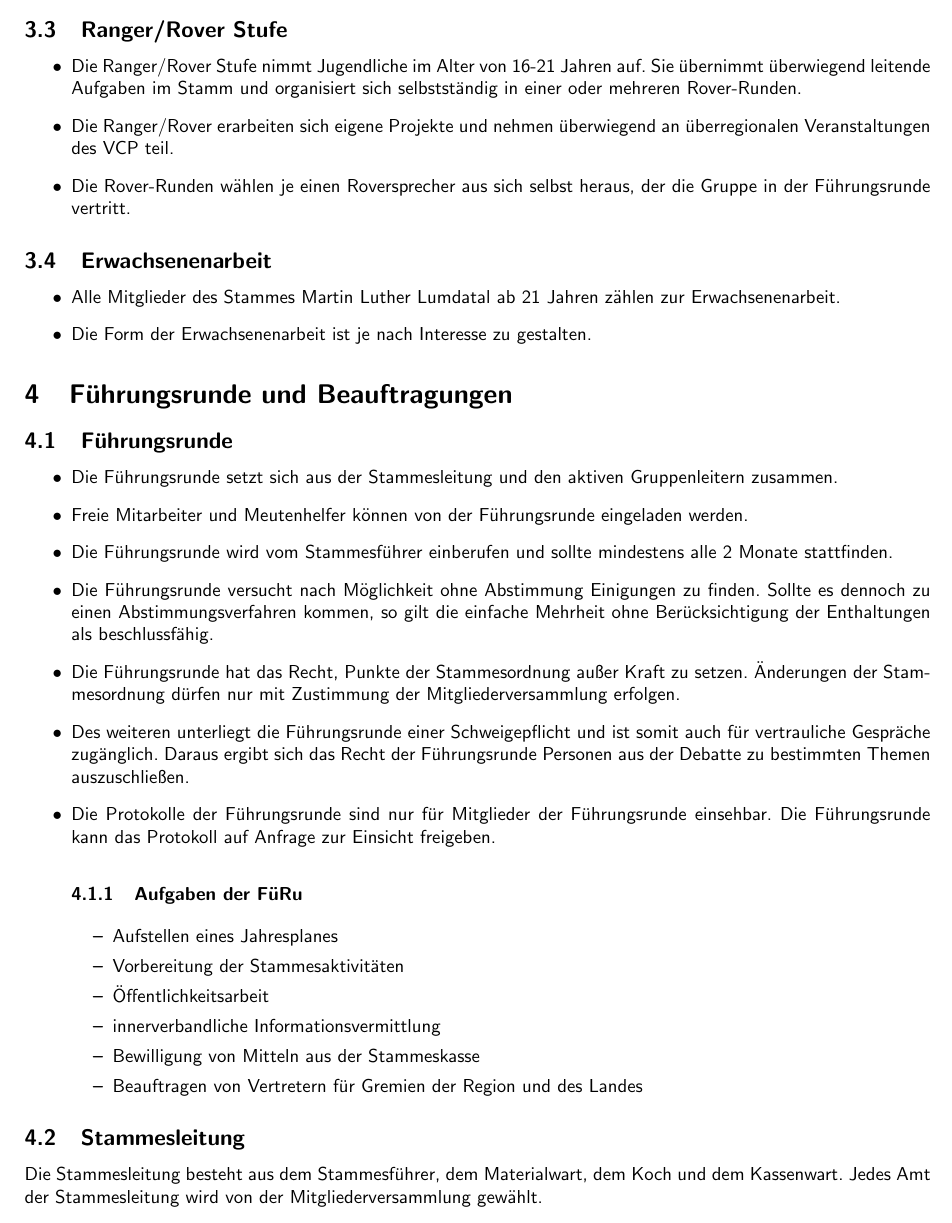
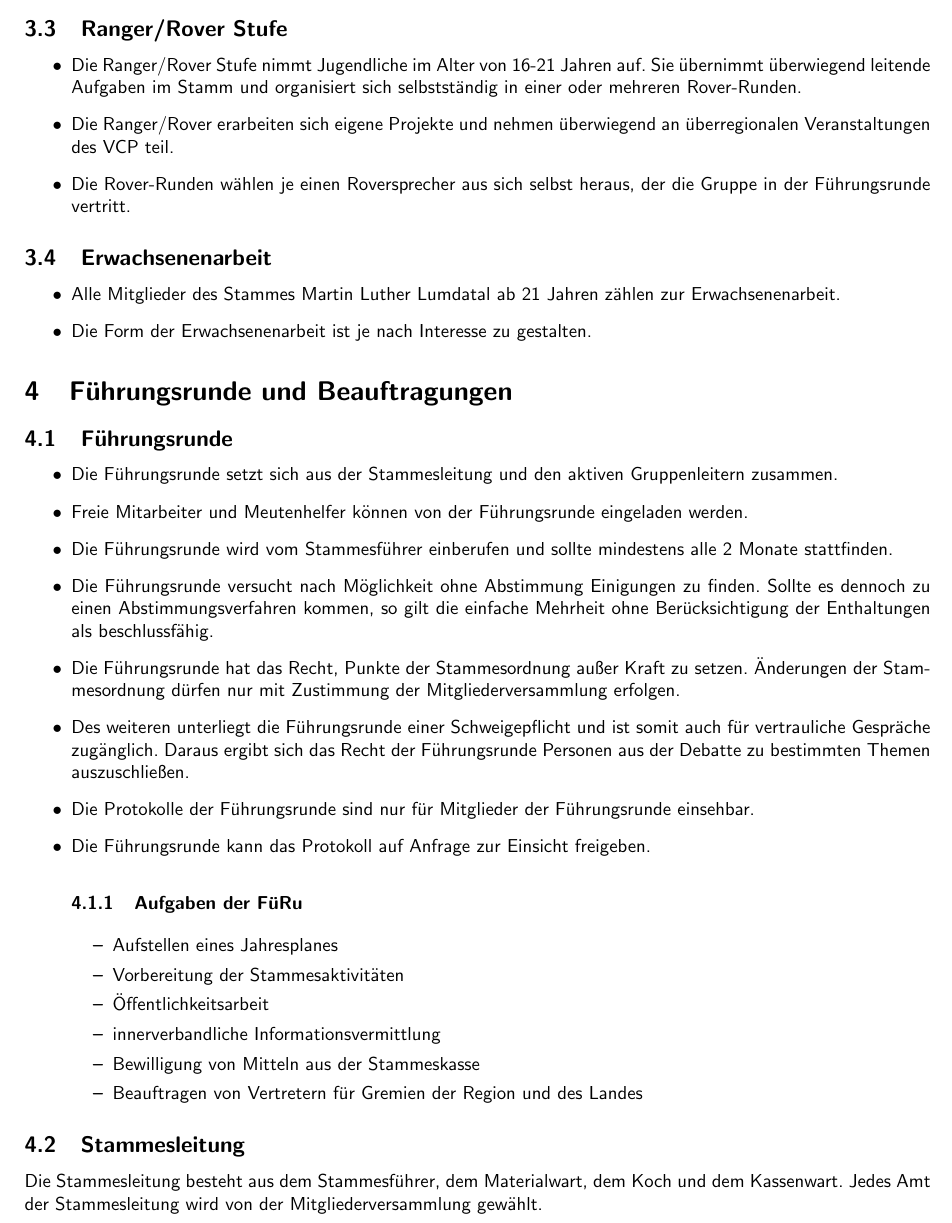
Before and after one commit to vcp-kirchhain/stammesordnung, a LaTeX document (Stammesordnung.tex): part of page 4 of 7, cut so that both start at the same text. Compiled offline with pdfLaTeX.

Commit message:
Formatierung versehentlich geändert.

```diff
--- a/Stammesordnung.tex
+++ b/Stammesordnung.tex
@@ -130,7 +130,8 @@ In dieser Ordnung werden nur strukturelle Aspekte der Arbeit erläutert, nähere
 		\item Die Führungsrunde versucht nach Möglichkeit ohne Abstimmung Einigungen zu finden. Sollte es dennoch zu einen Abstimmungsverfahren kommen, so gilt die einfache Mehrheit ohne Berücksichtigung der Enthaltungen als beschlussfähig.
 		\item Die Führungsrunde hat das Recht, Punkte der Stammesordnung außer Kraft zu setzen. Änderungen der Stammesordnung dürfen nur mit Zustimmung der Mitgliederversammlung erfolgen.
 		\item Des weiteren unterliegt die Führungsrunde einer Schweigepflicht und ist somit auch für vertrauliche Gespräche zugänglich. Daraus ergibt sich das Recht der Führungsrunde Personen aus der Debatte zu bestimmten Themen auszuschließen.
-		\item Die Protokolle der Führungsrunde sind nur für Mitglieder der Führungsrunde einsehbar. Die Führungsrunde kann das Protokoll auf Anfrage zur Einsicht freigeben.
+		\item Die Protokolle der Führungsrunde sind nur für Mitglieder der Führungsrunde einsehbar.
+        \item Die Führungsrunde kann das Protokoll auf Anfrage zur Einsicht freigeben.
 		\subsubsection{Aufgaben der FüRu} % (fold)
 		\label{ssub:aufgaben_der_furu}
 		\begin{itemize}
```
